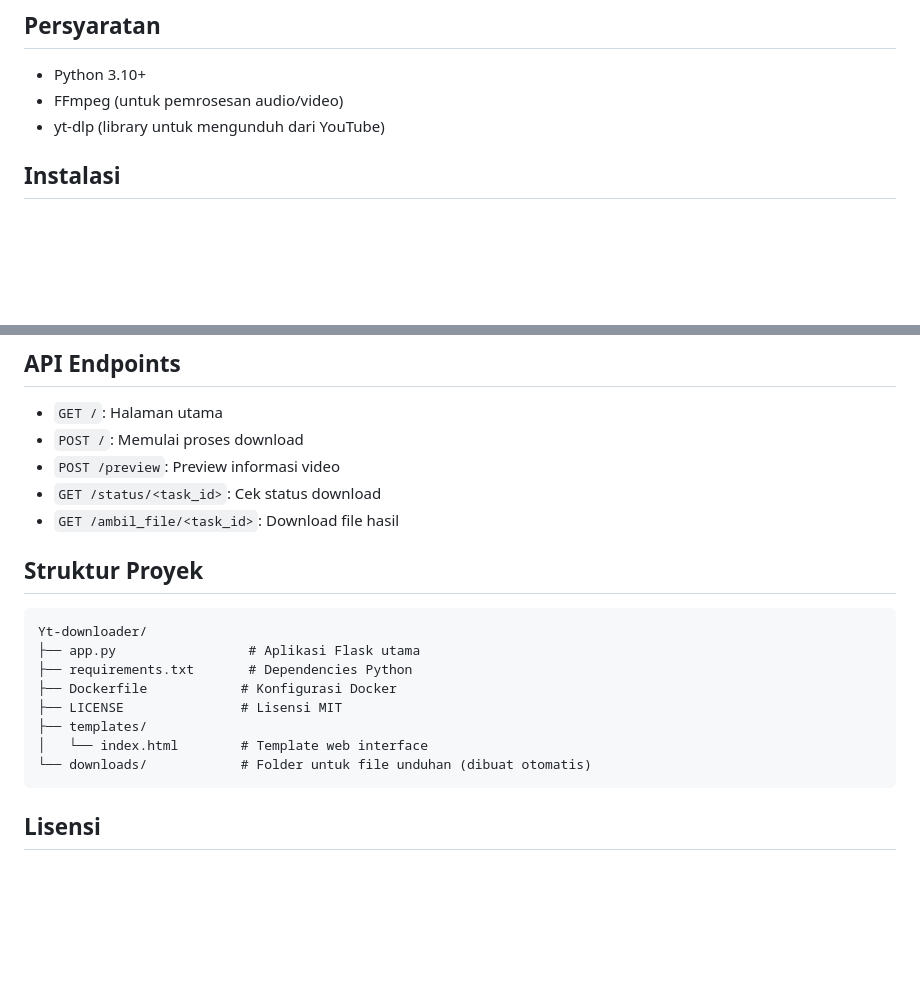
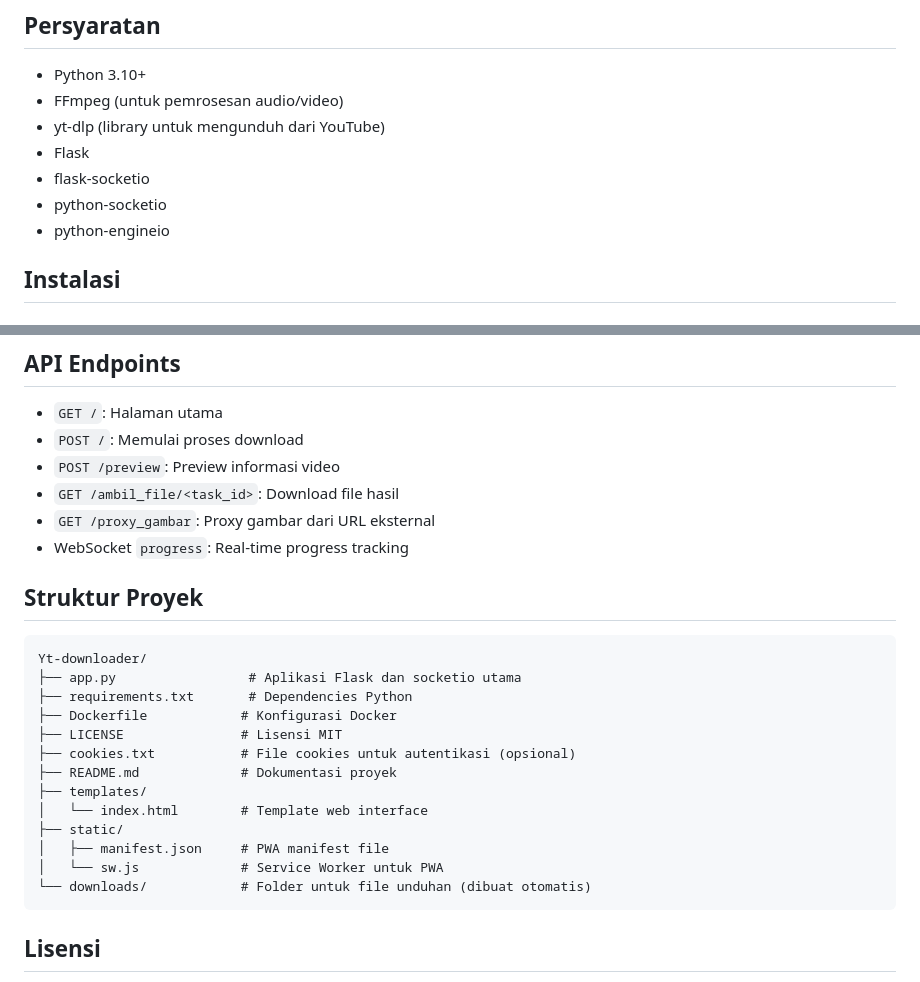
Before and after one commit to MeowAce/youtube-downloader-web, a Markdown page: README.md, 2 parts joined by grey strips. Drawn GitHub-style; blank space fills up the shorter version.

Commit message:
docs: Update README.md to include additional dependencies and project structure details

````diff
--- a/README.md
+++ b/README.md
@@ -22,6 +22,10 @@ YT Downloader adalah aplikasi web yang memungkinkan Anda mengunduh video YouTube
 - Python 3.10+
 - FFmpeg (untuk pemrosesan audio/video)
 - yt-dlp (library untuk mengunduh dari YouTube)
+- Flask
+- flask-socketio
+- python-socketio
+- python-engineio
 
 ## Instalasi
 
@@ -90,19 +94,25 @@ YT Downloader adalah aplikasi web yang memungkinkan Anda mengunduh video YouTube
 - `GET /`: Halaman utama
 - `POST /`: Memulai proses download
 - `POST /preview`: Preview informasi video
-- `GET /status/<task_id>`: Cek status download
 - `GET /ambil_file/<task_id>`: Download file hasil
+- `GET /proxy_gambar`: Proxy gambar dari URL eksternal
+- WebSocket `progress`: Real-time progress tracking
 
 ## Struktur Proyek
 
 ```
 Yt-downloader/
-├── app.py                 # Aplikasi Flask utama
+├── app.py                 # Aplikasi Flask dan socketio utama
 ├── requirements.txt       # Dependencies Python
 ├── Dockerfile            # Konfigurasi Docker
 ├── LICENSE               # Lisensi MIT
+├── cookies.txt           # File cookies untuk autentikasi (opsional)
+├── README.md             # Dokumentasi proyek
 ├── templates/
 │   └── index.html        # Template web interface
+├── static/
+│   ├── manifest.json     # PWA manifest file
+│   └── sw.js             # Service Worker untuk PWA
 └── downloads/            # Folder untuk file unduhan (dibuat otomatis)
 ```
 
````
